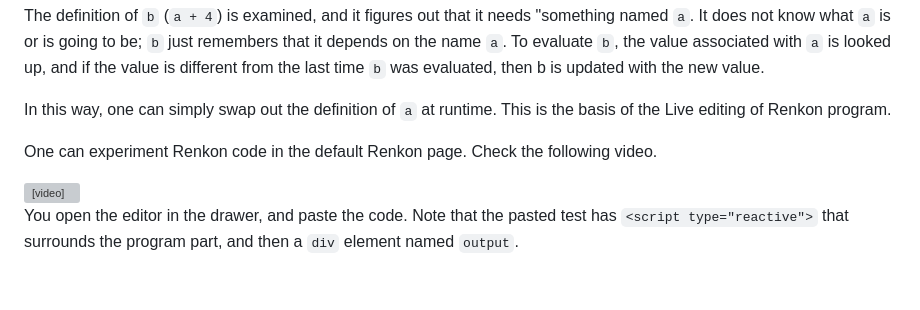
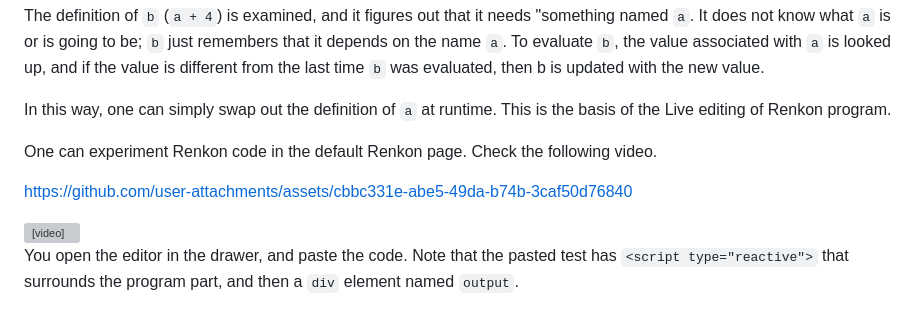
Before and after one commit to yoshikiohshima/renkon, a Markdown page: README.md, the part around the change. GitHub-like rendering; blank space fills up the shorter version; grey boxes are pictures that could not be loaded.

Commit message:
Update README.md
include video

```diff
--- a/README.md
+++ b/README.md
@@ -351,6 +351,8 @@ runtime. This is the basis of the Live editing of Renkon program.
 One can experiment Renkon code in the default Renkon page. Check the
 following video.
 
+https://github.com/user-attachments/assets/cbbc331e-abe5-49da-b74b-3caf50d76840
+
 <video controls width="800">
   <source src="./docs/color.mov" type="video/mp4"/>
 </video>
```
